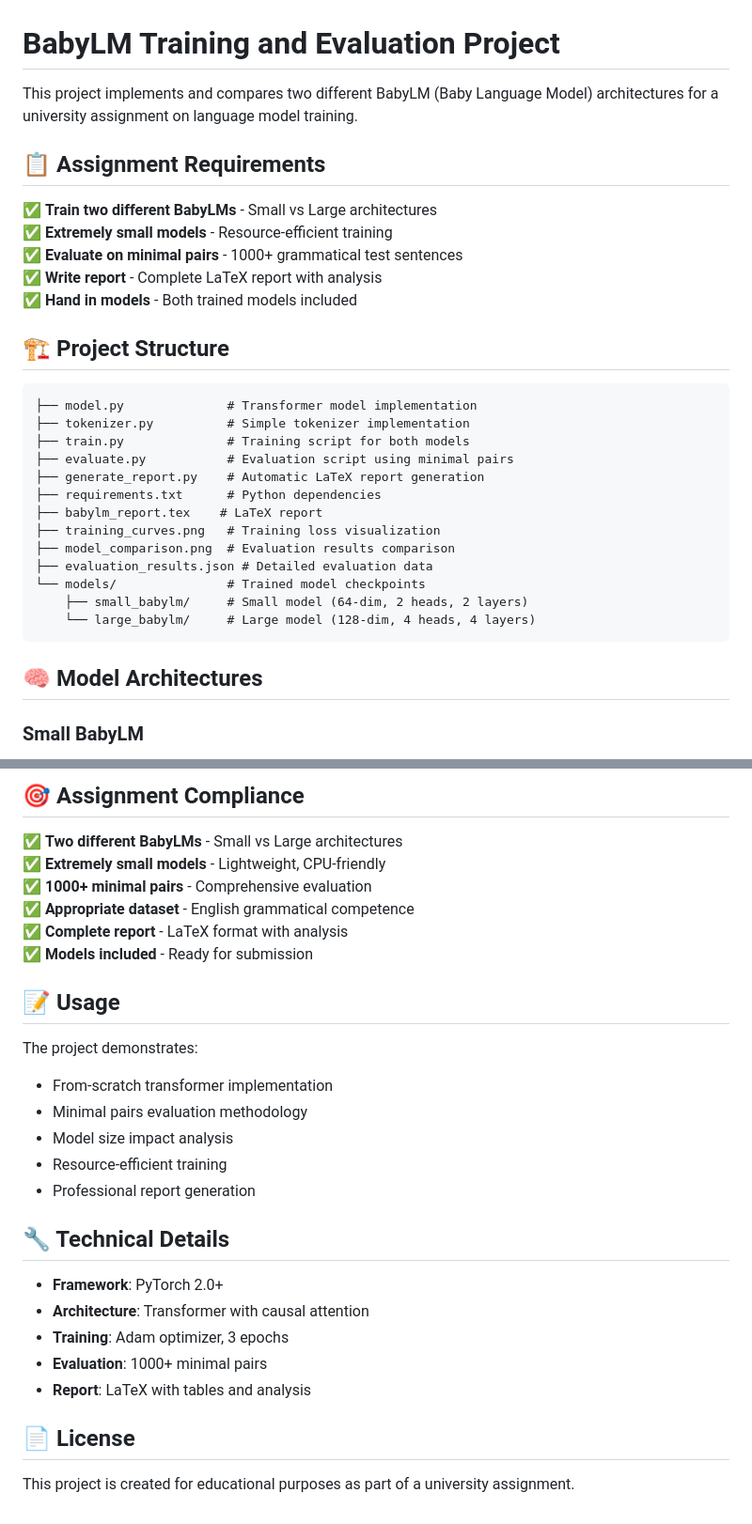
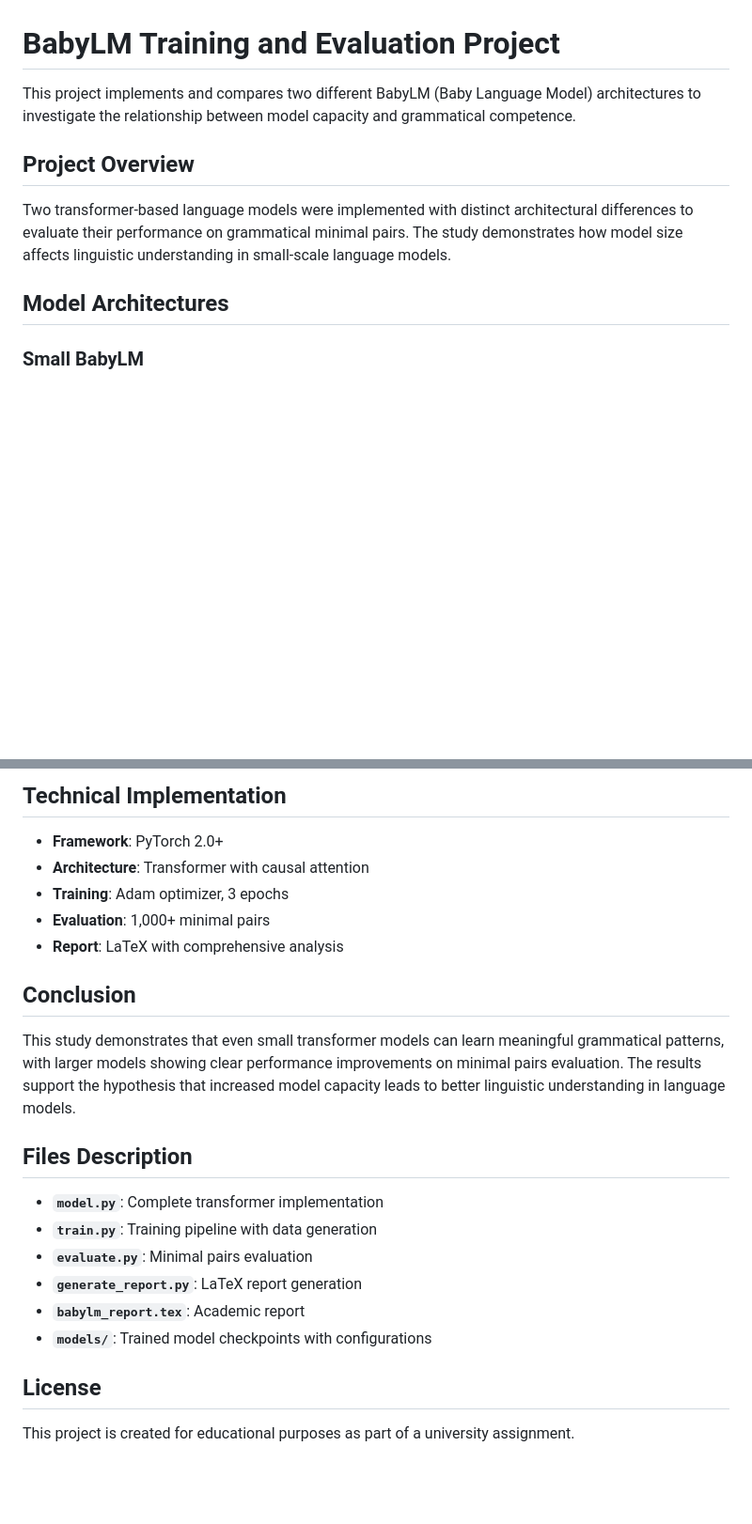
Before and after one commit to themobro/BabyML, a Markdown page: README.md, 2 parts joined by grey strips. Shown: that part at 94% size. Drawn GitHub-style; blank space fills up the shorter version.

````diff
--- a/README.md
+++ b/README.md
@@ -1,34 +1,12 @@
 # BabyLM Training and Evaluation Project
 
-This project implements and compares two different BabyLM (Baby Language Model) architectures for a university assignment on language model training.
+This project implements and compares two different BabyLM (Baby Language Model) architectures to investigate the relationship between model capacity and grammatical competence.
 
-## 📋 Assignment Requirements
+## Project Overview
 
-✅ **Train two different BabyLMs** - Small vs Large architectures
-✅ **Extremely small models** - Resource-efficient training
-✅ **Evaluate on minimal pairs** - 1000+ grammatical test sentences
-✅ **Write report** - Complete LaTeX report with analysis
-✅ **Hand in models** - Both trained models included
+Two transformer-based language models were implemented with distinct architectural differences to evaluate their performance on grammatical minimal pairs. The study demonstrates how model size affects linguistic understanding in small-scale language models.
 
-## 🏗️ Project Structure
-
-```
-├── model.py              # Transformer model implementation
-├── tokenizer.py          # Simple tokenizer implementation
-├── train.py              # Training script for both models
-├── evaluate.py           # Evaluation script using minimal pairs
-├── generate_report.py    # Automatic LaTeX report generation
-├── requirements.txt      # Python dependencies
-├── babylm_report.tex    # LaTeX report
-├── training_curves.png   # Training loss visualization
-├── model_comparison.png  # Evaluation results comparison
-├── evaluation_results.json # Detailed evaluation data
-└── models/               # Trained model checkpoints
-    ├── small_babylm/     # Small model (64-dim, 2 heads, 2 layers)
-    └── large_babylm/     # Large model (128-dim, 4 heads, 4 layers)
-```
-
-## 🧠 Model Architectures
+## Model Architectures
 
 ### Small BabyLM
 - **Embedding dimension**: 64
@@ -106,29 +77,24 @@ Accuracy is measured by whether models assign lower perplexity to grammatically
-## 🎯 Assignment Compliance
-
-✅ **Two different BabyLMs** - Small vs Large architectures
-✅ **Extremely small models** - Lightweight, CPU-friendly
-✅ **1000+ minimal pairs** - Comprehensive evaluation
-✅ **Appropriate dataset** - English grammatical competence
-✅ **Complete report** - LaTeX format with analysis
-✅ **Models included** - Ready for submission
-
-## 📝 Usage
-
-The project demonstrates:
-- From-scratch transformer implementation
-- Minimal pairs evaluation methodology
-- Model size impact analysis
-- Resource-efficient training
-- Professional report generation
-
-## 🔧 Technical Details
+## Technical Implementation
 
 - **Framework**: PyTorch 2.0+
 - **Architecture**: Transformer with causal attention
 - **Training**: Adam optimizer, 3 epochs
-- **Evaluation**: 1000+ minimal pairs
-- **Report**: LaTeX with tables and analysis
+- **Evaluation**: 1,000+ minimal pairs
+- **Report**: LaTeX with comprehensive analysis
 
-## 📄 License
+## Conclusion
+
+This study demonstrates that even small transformer models can learn meaningful grammatical patterns, with larger models showing clear performance improvements on minimal pairs evaluation. The results support the hypothesis that increased model capacity leads to better linguistic understanding in language models.
+
+## Files Description
+
+- **`model.py`**: Complete transformer implementation
+- **`train.py`**: Training pipeline with data generation
+- **`evaluate.py`**: Minimal pairs evaluation
+- **`generate_report.py`**: LaTeX report generation
+- **`babylm_report.tex`**: Academic report
+- **`models/`**: Trained model checkpoints with configurations
+
+## License
 
 This project is created for educational purposes as part of a university assignment.
````
Also changed, not shown: other parts of README.md (+40 -47 lines).
